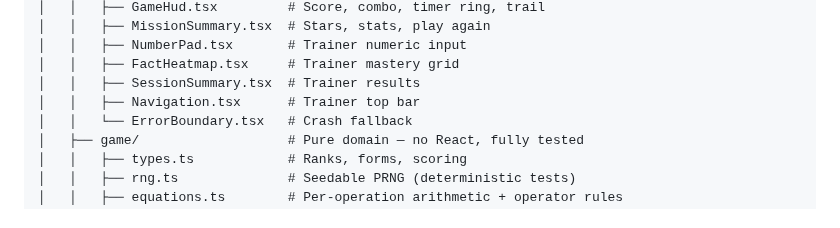
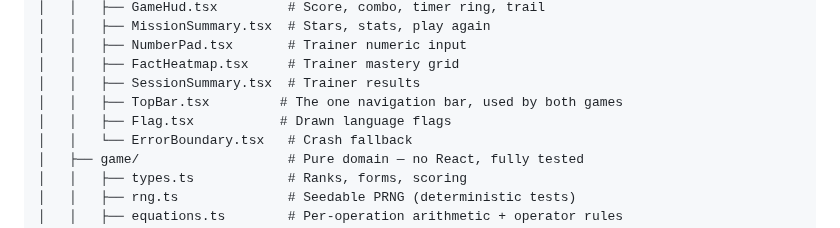
Before and after one commit to patbaumgartner/number-galaxy, a Markdown page: README.md, the part around one of its changes. Rendered like a GitHub page.

```diff
--- a/README.md
+++ b/README.md
@@ -242,7 +249,8 @@ web/
 │   │   ├── NumberPad.tsx       # Trainer numeric input
 │   │   ├── FactHeatmap.tsx     # Trainer mastery grid
 │   │   ├── SessionSummary.tsx  # Trainer results
-│   │   ├── Navigation.tsx      # Trainer top bar
+│   │   ├── TopBar.tsx         # The one navigation bar, used by both games
+│   │   ├── Flag.tsx           # Drawn language flags
 │   │   └── ErrorBoundary.tsx   # Crash fallback
 │   ├── game/                   # Pure domain — no React, fully tested
 │   │   ├── types.ts            # Ranks, forms, scoring
```
Also changed, not shown: other parts of README.md (+19 -9 lines), CHANGELOG.md (+13 -0 lines), docs/math-invaders-game.png, docs/math-invaders-hall-of-fame.png, docs/math-invaders-home.png, docs/math-invaders-settings.png, docs/math-invaders-times-tables.png, docs/math-invaders-trainer-practice.png (added), 8 other files.
